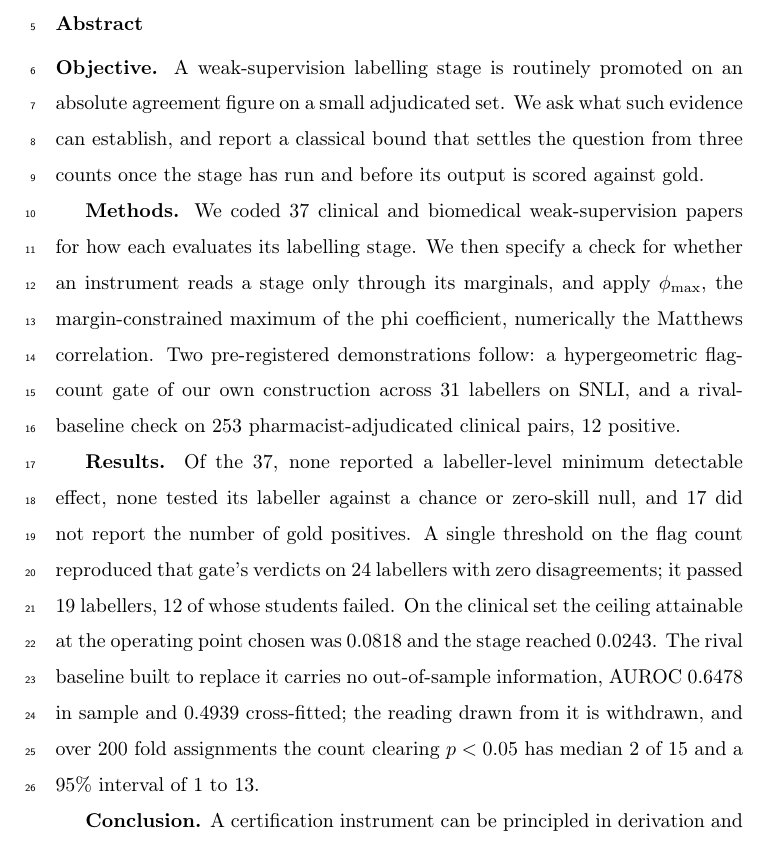
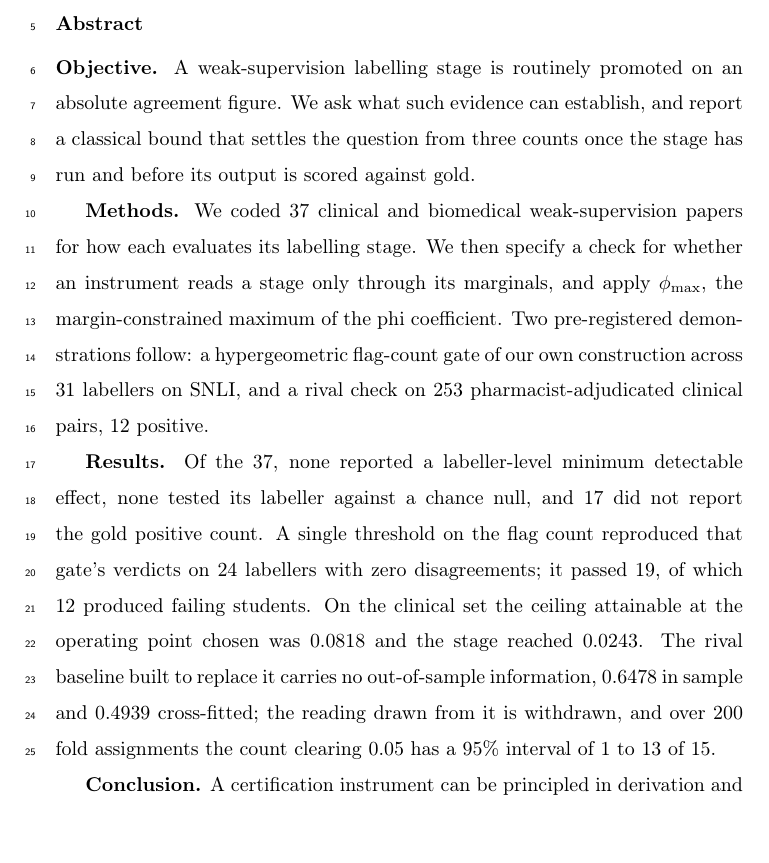
Before and after one commit to Rickygole/provenance-encoder, a LaTeX paper (papers/jbi_weak_supervision/main.tex): part of page 1 of 37, cut so that both start at the same text, the shorter picture padded with empty space. Compiled offline with pdfLaTeX.

Commit message:
Fix the Figure 1 overprint my own rebuild introduced
Moving Figure 1 off its 719pt canvas fixed the 3.8pt text and put the
legend into the same vertical band as the x-axis label. Four text pairs
overlapped and the axis label printed through the legend, rendering
"pilot flag-rate ratio n/K (log scale)" and the top legend row both
illegible. This is the same class of defect I had just fixed in Figure 2
and I created it in Figure 1 while fixing something else. The legend is
dropped clear and the canvas is taller; an automated span-overlap check
now reports zero overlapping pairs in both figures.

The graphical abstract was still 6.30pt when reproduced at the 13cm
Elsevier specifies, short of the 7pt artwork floor. Native type raised
so the reproduced size is 7.87pt. It also still led with "observed is
29.72% of what the margins allow", the ratio the paper now withdraws, so
it reports the observed value and the attainable maximum as two numbers.

The abstract measured 300 by a source count and 310 by the convention a
word counter actually applies, because inline math renders as separate
tokens. Cut to 292 rendered, 303 only if a counter also splits hyphens.

```diff
--- a/papers/jbi_weak_supervision/main.tex
+++ b/papers/jbi_weak_supervision/main.tex
@@ -34,33 +34,29 @@ margins can and cannot certify}
 MD 21251, United States}
 
 \begin{abstract}
-\textbf{Objective.} A weak-supervision labelling stage is routinely promoted on
-an absolute agreement figure on a small adjudicated set. We ask what such evidence can
+\textbf{Objective.} A weak-supervision labelling stage is routinely promoted on an
+absolute agreement figure. We ask what such evidence can
 establish, and report a classical bound that settles the question from three
 counts once the stage has run and before its output is scored against gold.
 
 \textbf{Methods.} We coded 37 clinical and biomedical weak-supervision
 papers for how each evaluates its labelling stage. We then specify a check for whether an instrument
 reads a stage only through its marginals, and apply $\phi_{\max}$, the
-margin-constrained maximum of the phi coefficient, numerically the Matthews
-correlation. Two pre-registered demonstrations follow: a
-hypergeometric flag-count gate of our own construction across 31 labellers on SNLI, and a
-rival-baseline check on 253 pharmacist-adjudicated clinical pairs, 12 positive.
+margin-constrained maximum of the phi coefficient. Two pre-registered demonstrations follow: a
+hypergeometric flag-count gate of our own construction across 31 labellers on SNLI, and a rival check on 253 pharmacist-adjudicated clinical pairs, 12 positive.
 
 \textbf{Results.} Of the 37, none reported a labeller-level minimum
-detectable effect, none
-tested its labeller against a chance or zero-skill null, and 17 did not report
-the number of gold positives. A single threshold on the flag count reproduced
-that gate's verdicts on 24 labellers with zero disagreements; it passed 19
-labellers, 12 of whose students failed. On the clinical set the ceiling attainable at the
+detectable effect, none tested its labeller against a chance
+null, and 17 did not report the gold positive count. A single threshold on the flag count reproduced
+that gate's verdicts on 24 labellers with zero disagreements; it passed
+19, of which 12 produced failing students. On the clinical set the ceiling attainable at the
 operating point chosen was 0.0818 and the stage reached
-0.0243. The rival baseline built to replace it carries no out-of-sample information, AUROC 0.6478 in sample and 0.4939
-cross-fitted; the reading drawn from it is withdrawn, and over 200 fold
-assignments the count clearing $p<0.05$ has median 2 of 15 and a 95\% interval of 1 to 13.
+0.0243. The rival baseline built to replace it carries no out-of-sample information, 0.6478 in sample and 0.4939 cross-fitted;
+the reading drawn from it is withdrawn, and over 200 fold assignments the count
+clearing 0.05 has a 95\% interval of 1 to 13 of 15.
 
 \textbf{Conclusion.} A certification instrument can be principled in derivation
-and still read a stage only through its marginals, at a measurable cost that was
-not measured. Checking costs minutes; the ceiling costs three integers and
+and still read a stage only through its marginals, at a cost that was not measured. Checking costs minutes; the ceiling costs three integers and
 precedes any agreement figure. Two readings of our own are withdrawn under
 pre-registration and one procedural failure disclosed.
 \end{abstract}
```
Also changed, not shown: papers/jbi_weak_supervision/fig1.pdf, papers/jbi_weak_supervision/graphical_abstract.pdf, papers/jbi_weak_supervision/graphical_abstract.png, papers/jbi_weak_supervision/main.pdf, papers/jbi_weak_supervision/rival_forest_unused.pdf, 2 other files.
